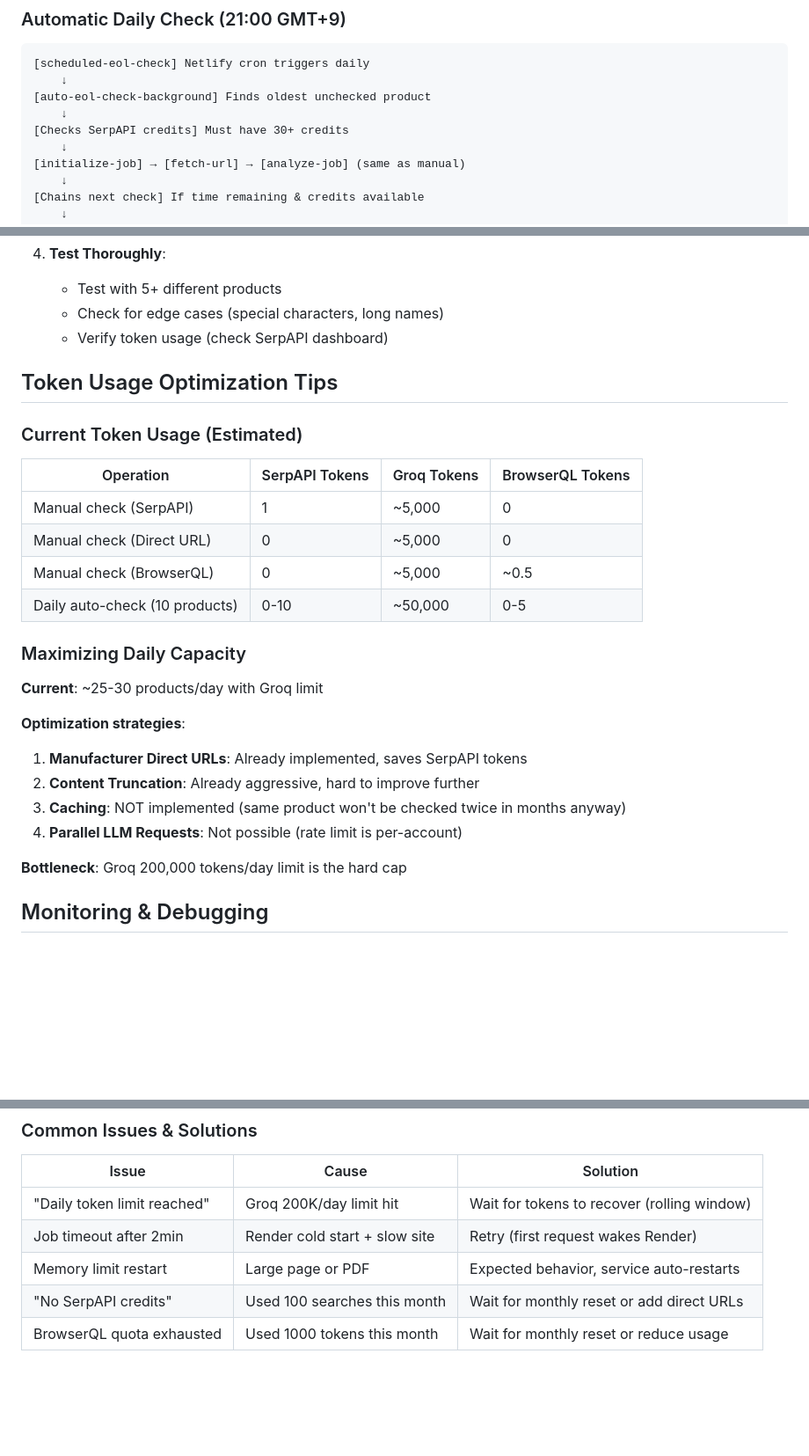
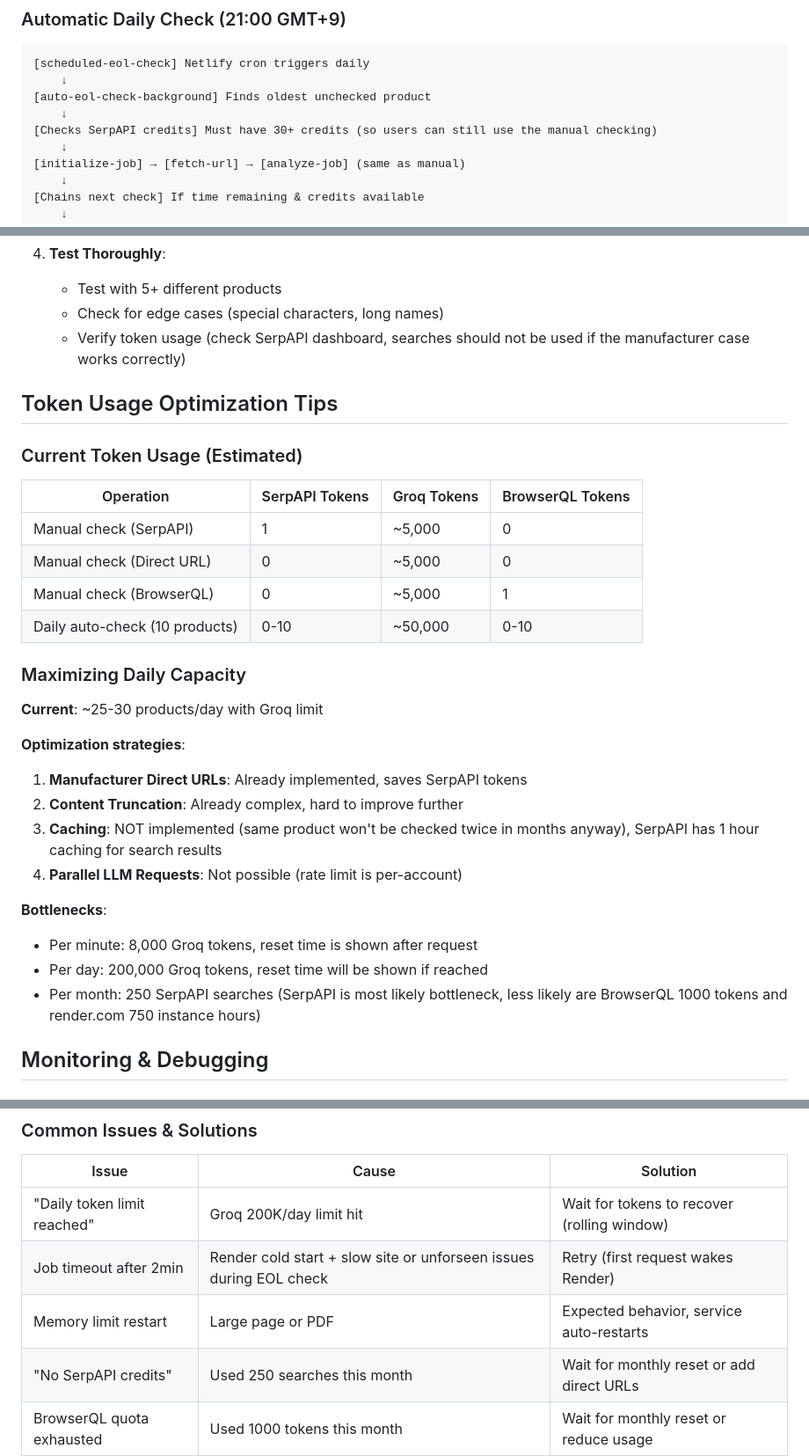
Before and after one commit to syntegoneolchecker/SyntegonEOLChecker, a Markdown page: ARCHITECTURE.md, 3 parts joined by grey strips. Shown at 88% size. Drawn GitHub-style; blank space fills up the shorter version.

```diff
--- a/ARCHITECTURE.md
+++ b/ARCHITECTURE.md
@@ -173,7 +172,7 @@ async function createJob(maker, model, context) {
     ↓
 [auto-eol-check-background] Finds oldest unchecked product
     ↓
-[Checks SerpAPI credits] Must have 30+ credits
+[Checks SerpAPI credits] Must have 30+ credits (so users can still use the manual checking)
     ↓
 [initialize-job] → [fetch-url] → [analyze-job] (same as manual)
     ↓
@@ -219,7 +218,7 @@ Add a manufacturer to `initialize-job.js:12-90` if:
 4. **Test Thoroughly**:
    - Test with 5+ different products
    - Check for edge cases (special characters, long names)
-   - Verify token usage (check SerpAPI dashboard)
+   - Verify token usage (check SerpAPI dashboard, searches should not be used if the manufacturer case works correctly)
 
 ## Token Usage Optimization Tips
 
@@ -229,8 +228,8 @@ Add a manufacturer to `initialize-job.js:12-90` if:
 |-----------|---------------|-------------|------------------|
 | Manual check (SerpAPI) | 1 | ~5,000 | 0 |
 | Manual check (Direct URL) | 0 | ~5,000 | 0 |
-| Manual check (BrowserQL) | 0 | ~5,000 | ~0.5 |
-| Daily auto-check (10 products) | 0-10 | ~50,000 | 0-5 |
+| Manual check (BrowserQL) | 0 | ~5,000 | 1 |
+| Daily auto-check (10 products) | 0-10 | ~50,000 | 0-10 |
 
 ### Maximizing Daily Capacity
 
@@ -238,11 +237,14 @@ Add a manufacturer to `initialize-job.js:12-90` if:
 
 **Optimization strategies**:
 1. **Manufacturer Direct URLs**: Already implemented, saves SerpAPI tokens
-2. **Content Truncation**: Already aggressive, hard to improve further
-3. **Caching**: NOT implemented (same product won't be checked twice in months anyway)
+2. **Content Truncation**: Already complex, hard to improve further
+3. **Caching**: NOT implemented (same product won't be checked twice in months anyway), SerpAPI has 1 hour caching for search results
 4. **Parallel LLM Requests**: Not possible (rate limit is per-account)
 
-**Bottleneck**: Groq 200,000 tokens/day limit is the hard cap
+**Bottlenecks**:
+   - Per minute: 8,000 Groq tokens, reset time is shown after request
+   - Per day: 200,000 Groq tokens, reset time will be shown if reached
+   - Per month: 250 SerpAPI searches (SerpAPI is most likely bottleneck, less likely are BrowserQL 1000 tokens and render.com 750 instance hours)
 
 ## Monitoring & Debugging
 
@@ -267,9 +269,9 @@ Add a manufacturer to `initialize-job.js:12-90` if:
 | Issue | Cause | Solution |
 |-------|-------|----------|
 | "Daily token limit reached" | Groq 200K/day limit hit | Wait for tokens to recover (rolling window) |
-| Job timeout after 2min | Render cold start + slow site | Retry (first request wakes Render) |
+| Job timeout after 2min | Render cold start + slow site or unforseen issues during EOL check | Retry (first request wakes Render) |
 | Memory limit restart | Large page or PDF | Expected behavior, service auto-restarts |
-| "No SerpAPI credits" | Used 100 searches this month | Wait for monthly reset or add direct URLs |
+| "No SerpAPI credits" | Used 250 searches this month | Wait for monthly reset or add direct URLs |
 | BrowserQL quota exhausted | Used 1000 tokens this month | Wait for monthly reset or reduce usage |
 
 ## Testing Strategy
```
Also changed, not shown: other parts of ARCHITECTURE.md (+11 -12 lines).
